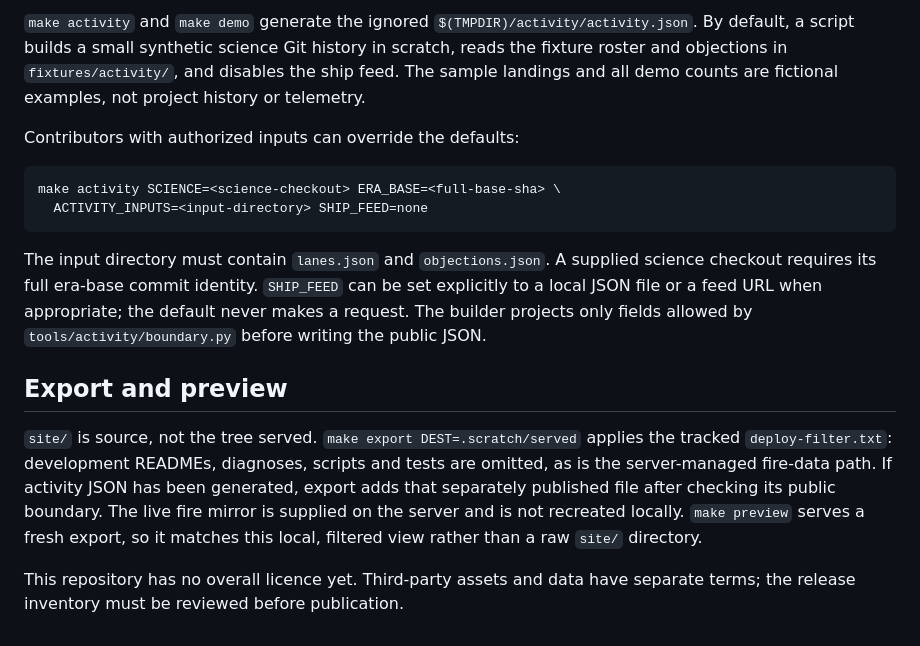
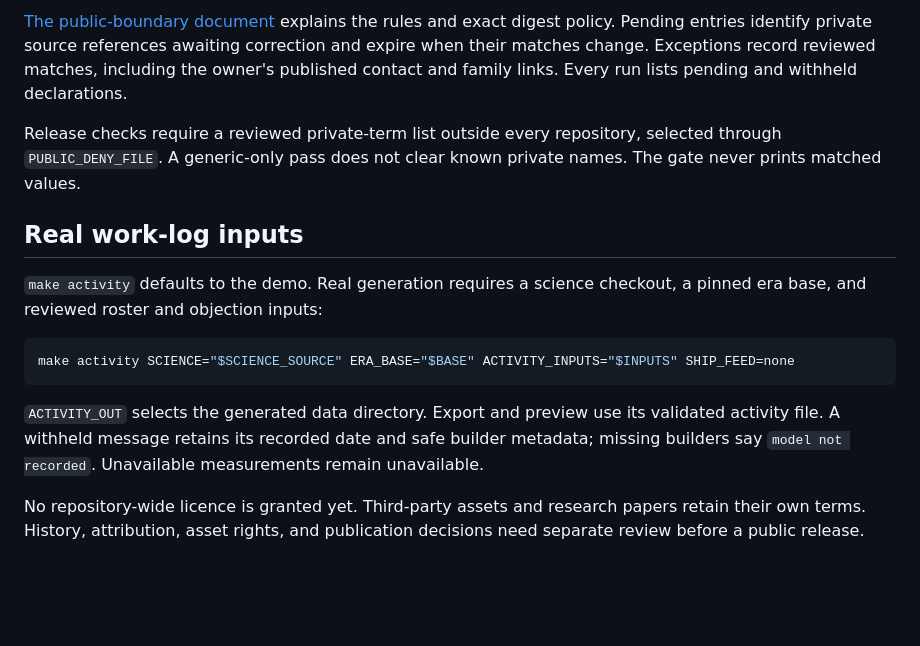
Before and after one commit to PinkRobotics/pinkrobotics.ca, a Markdown page: README.md, the part around one of its changes. Drawn GitHub-style; blank space fills up the shorter version.

````diff
--- a/README.md
+++ b/README.md
@@ -51,32 +66,27 @@ source and its calculations live in a separate science repository; the copy in
 
-`make activity` and `make demo` generate the ignored
-`$(TMPDIR)/activity/activity.json`. By default, a script builds a small synthetic
-science Git history in scratch, reads the fixture roster and objections in
-`fixtures/activity/`, and disables the ship feed. The sample landings and all
-demo counts are fictional examples, not project history or telemetry.
+[The public-boundary document](tools/check_public.md) explains the rules and exact digest policy.
+Pending entries identify private source references awaiting correction and expire when their matches change.
+Exceptions record reviewed matches, including the owner's published contact and family links.
+Every run lists pending and withheld declarations.
 
-Contributors with authorized inputs can override the defaults:
+Release checks require a reviewed private-term list outside every repository, selected through `PUBLIC_DENY_FILE`.
+A generic-only pass does not clear known private names.
+The gate never prints matched values.
+
+## Real work-log inputs
+
+`make activity` defaults to the demo.
+Real generation requires a science checkout, a pinned era base, and reviewed roster and objection inputs:
 
 ```sh
-make activity SCIENCE=<science-checkout> ERA_BASE=<full-base-sha> \
-  ACTIVITY_INPUTS=<input-directory> SHIP_FEED=none
+make activity SCIENCE="$SCIENCE_SOURCE" ERA_BASE="$BASE" ACTIVITY_INPUTS="$INPUTS" SHIP_FEED=none
 ```
 
-The input directory must contain `lanes.json` and `objections.json`. A supplied
-science checkout requires its full era-base commit identity. `SHIP_FEED` can be
-set explicitly to a local JSON file or a feed URL when appropriate; the default
-never makes a request. The builder projects only fields allowed by
-`tools/activity/boundary.py` before writing the public JSON.
+`ACTIVITY_OUT` selects the generated data directory.
+Export and preview use its validated activity file.
+A withheld message retains its recorded date and safe builder metadata; missing builders say `model not recorded`.
+Unavailable measurements remain unavailable.
 
-## Export and preview
-
-`site/` is source, not the tree served. `make export DEST=.scratch/served` applies
-the tracked `deploy-filter.txt`: development READMEs, diagnoses, scripts and
-tests are omitted, as is the server-managed fire-data path. If activity JSON has
-been generated, export adds that separately published file after checking its
-public boundary. The live fire mirror is supplied on the server and is not
-recreated locally. `make preview` serves a fresh export, so it matches this
-local, filtered view rather than a raw `site/` directory.
-
-This repository has no overall licence yet. Third-party assets and data have
-separate terms; the release inventory must be reviewed before publication.
+No repository-wide licence is granted yet.
+Third-party assets and research papers retain their own terms.
+History, attribution, asset rights, and publication decisions need separate review before a public release.
````
Also changed, not shown: other parts of README.md (+49 -34 lines).
